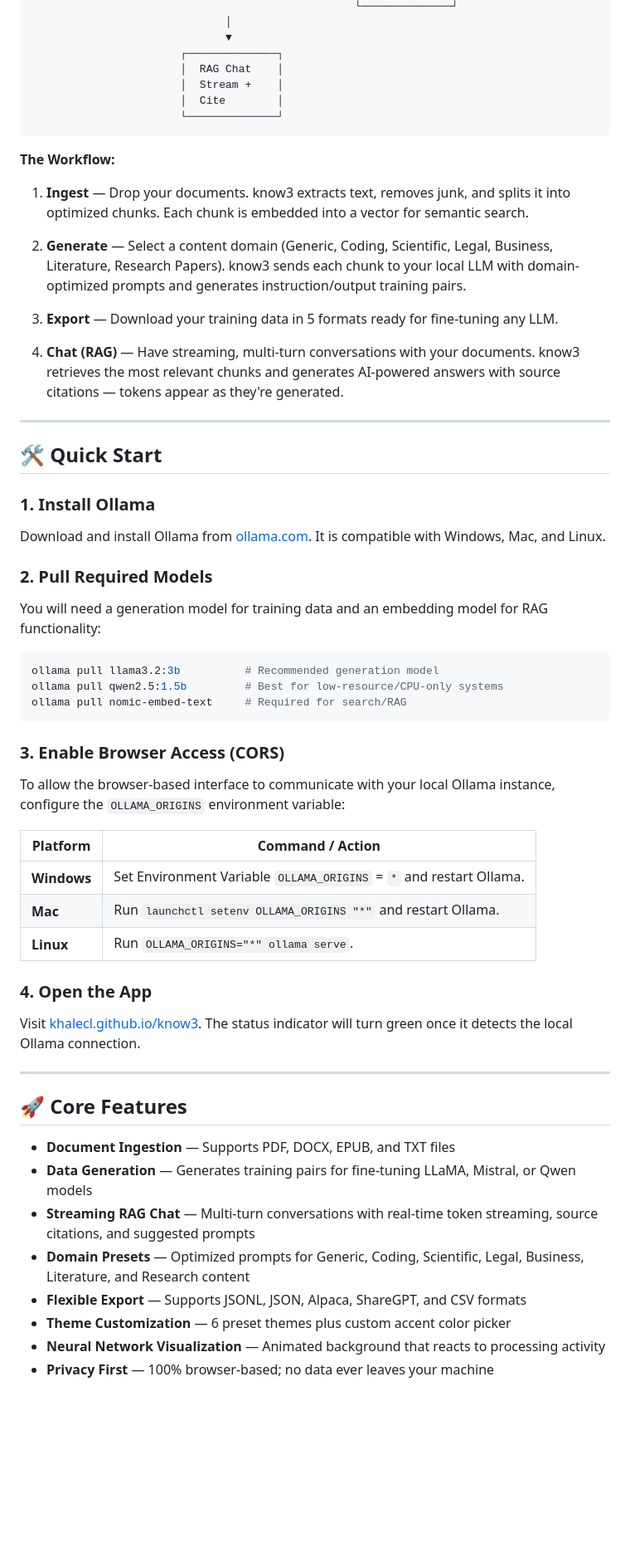
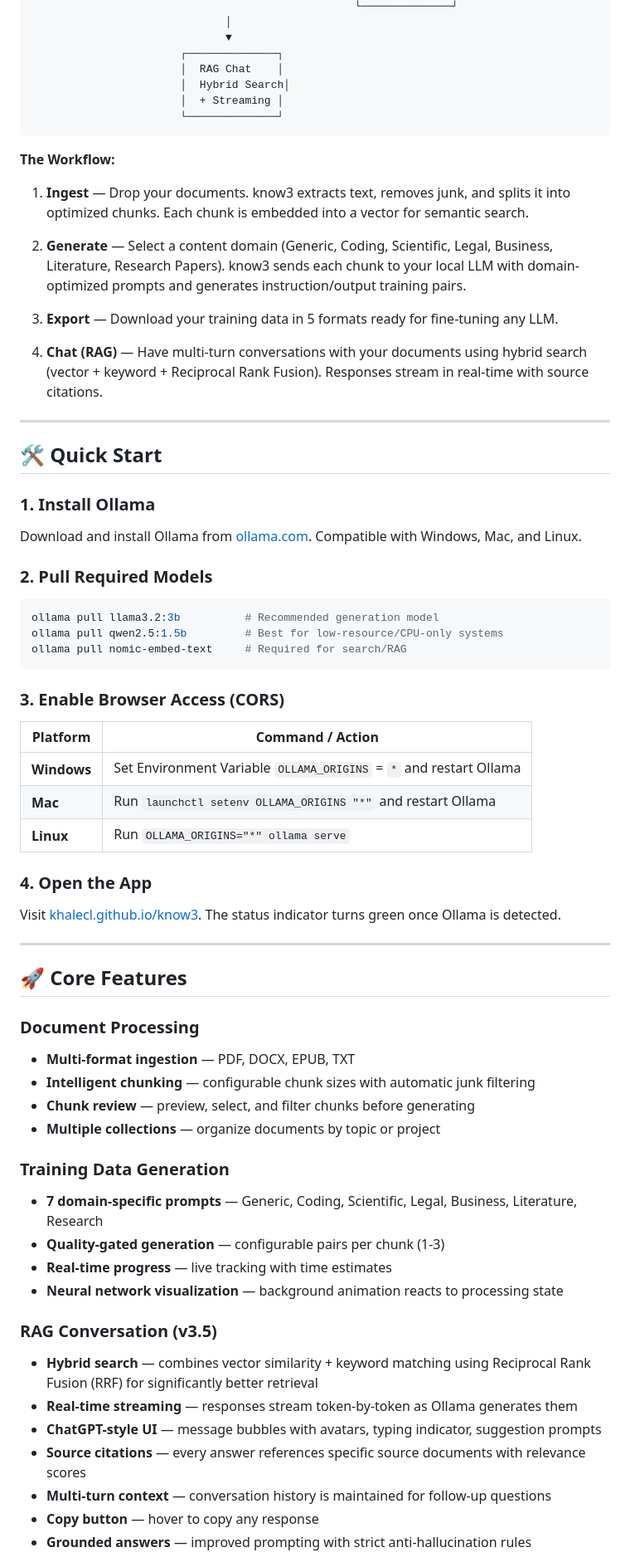
Before and after one commit to khalecl/know3, a Markdown page: README.md, the part around one of its changes. Shown at 83% size. Rendered like a GitHub page; blank space fills up the shorter version.

Commit message:
Revise README for RAG system and feature updates
Updated README to reflect changes in RAG system and features.

````diff
--- a/README.md
+++ b/README.md
@@ -58,8 +46,8 @@ Your Documents          Ollama (Local AI)         Training Data
                               ▼
                        ┌──────────────┐
                        │  RAG Chat    │
-                       │  Stream +    │
-                       │  Cite        │
+                       │  Hybrid Search│
+                       │  + Streaming │
                        └──────────────┘
 ```
 
@@ -71,7 +59,7 @@ Your Documents          Ollama (Local AI)         Training Data
 
 3. **Export** — Download your training data in 5 formats ready for fine-tuning any LLM.
 
-4. **Chat (RAG)** — Have streaming, multi-turn conversations with your documents. know3 retrieves the most relevant chunks and generates AI-powered answers with source citations — tokens appear as they're generated.
+4. **Chat (RAG)** — Have multi-turn conversations with your documents using hybrid search (vector + keyword + Reciprocal Rank Fusion). Responses stream in real-time with source citations.
 
 ---
 
@@ -79,11 +67,9 @@ Your Documents          Ollama (Local AI)         Training Data
 
 ### 1. Install Ollama
 
-Download and install Ollama from [ollama.com](https://ollama.com/download). It is compatible with Windows, Mac, and Linux.
+Download and install Ollama from [ollama.com](https://ollama.com/download). Compatible with Windows, Mac, and Linux.
 
 ### 2. Pull Required Models
-
-You will need a generation model for training data and an embedding model for RAG functionality:
 
 ```bash
 ollama pull llama3.2:3b          # Recommended generation model
@@ -93,27 +79,38 @@ ollama pull nomic-embed-text     # Required for search/RAG
 
 ### 3. Enable Browser Access (CORS)
 
-To allow the browser-based interface to communicate with your local Ollama instance, configure the `OLLAMA_ORIGINS` environment variable:
-
 | Platform | Command / Action |
 |----------|------------------|
-| **Windows** | Set Environment Variable `OLLAMA_ORIGINS` = `*` and restart Ollama. |
-| **Mac** | Run `launchctl setenv OLLAMA_ORIGINS "*"` and restart Ollama. |
-| **Linux** | Run `OLLAMA_ORIGINS="*" ollama serve`. |
+| **Windows** | Set Environment Variable `OLLAMA_ORIGINS` = `*` and restart Ollama |
+| **Mac** | Run `launchctl setenv OLLAMA_ORIGINS "*"` and restart Ollama |
+| **Linux** | Run `OLLAMA_ORIGINS="*" ollama serve` |
 
 ### 4. Open the App
 
-Visit [khalecl.github.io/know3](https://khalecl.github.io/know3). The status indicator will turn green once it detects the local Ollama connection.
+Visit [khalecl.github.io/know3](https://khalecl.github.io/know3). The status indicator turns green once Ollama is detected.
 
 ---
 
 ## 🚀 Core Features
 
-- **Document Ingestion** — Supports PDF, DOCX, EPUB, and TXT files
-- **Data Generation** — Generates training pairs for fine-tuning LLaMA, Mistral, or Qwen models
-- **Streaming RAG Chat** — Multi-turn conversations with real-time token streaming, source citations, and suggested prompts
-- **Domain Presets** — Optimized prompts for Generic, Coding, Scientific, Legal, Business, Literature, and Research content
-- **Flexible Export** — Supports JSONL, JSON, Alpaca, ShareGPT, and CSV formats
-- **Theme Customization** — 6 preset themes plus custom accent color picker
-- **Neural Network Visualization** — Animated background that reacts to processing activity
-- **Privacy First** — 100% browser-based; no data ever leaves your machine
+### Document Processing
+- **Multi-format ingestion** — PDF, DOCX, EPUB, TXT
+- **Intelligent chunking** — configurable chunk sizes with automatic junk filtering
+- **Chunk review** — preview, select, and filter chunks before generating
+- **Multiple collections** — organize documents by topic or project
+
+### Training Data Generation
+- **7 domain-specific prompts** — Generic, Coding, Scientific, Legal, Business, Literature, Research
+- **Quality-gated generation** — configurable pairs per chunk (1-3)
+- **Real-time progress** — live tracking with time estimates
+- **Neural network visualization** — background animation reacts to processing state
+
+### RAG Conversation (v3.5)
+- **Hybrid search** — combines vector similarity + keyword matching using Reciprocal Rank Fusion (RRF) for significantly better retrieval
+- **Real-time streaming** — responses stream token-by-token as Ollama generates them
+- **ChatGPT-style UI** — message bubbles with avatars, typing indicator, suggestion prompts
+- **Source citations** — every answer references specific source documents with relevance scores
+- **Multi-turn context** — conversation history is maintained for follow-up questions
+- **Copy button** — hover to copy any response
+- **Grounded answers** — improved prompting with strict anti-hallucination rules
+
````
Also changed, not shown: other parts of README.md (+41 -26 lines).
